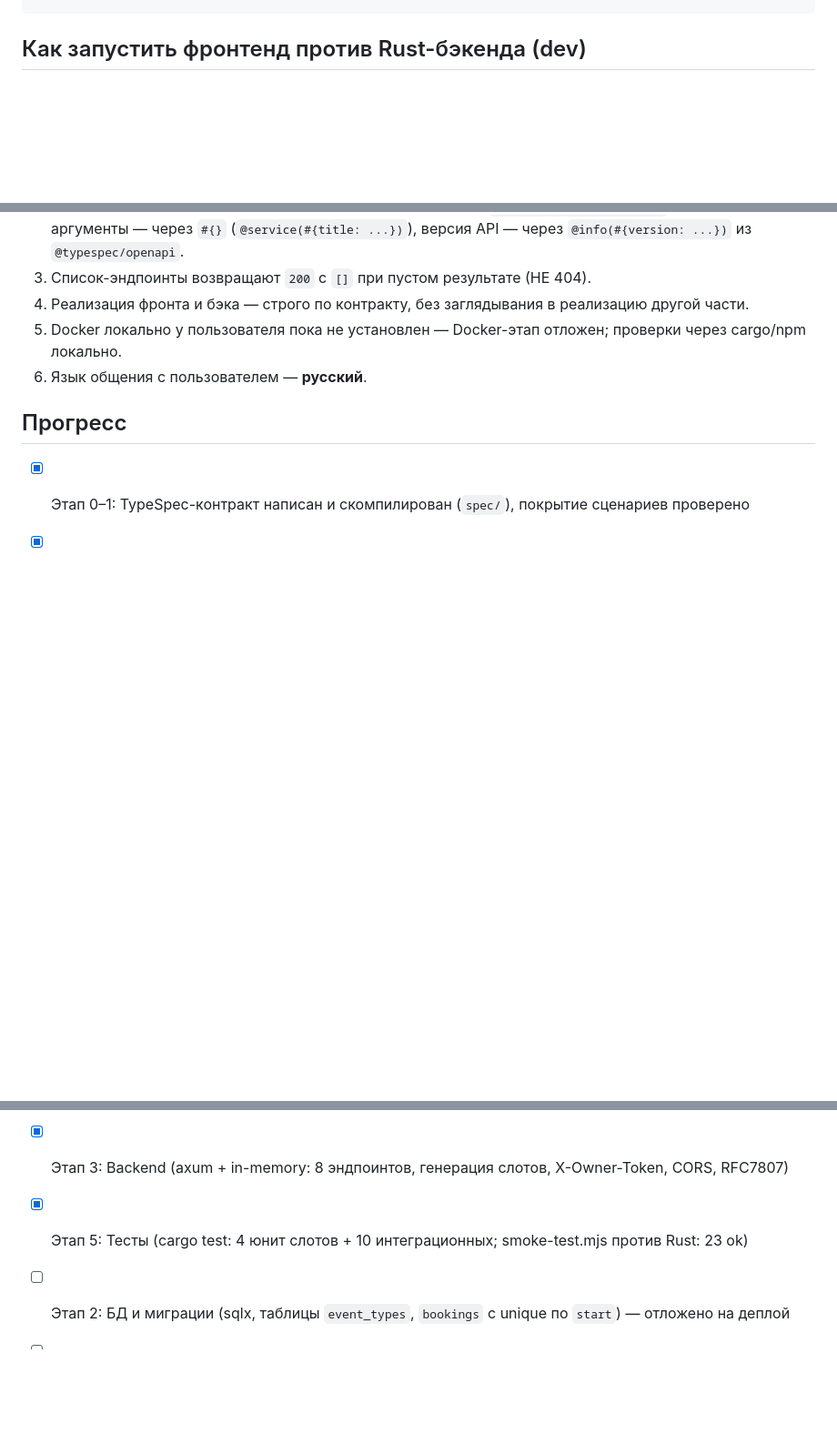
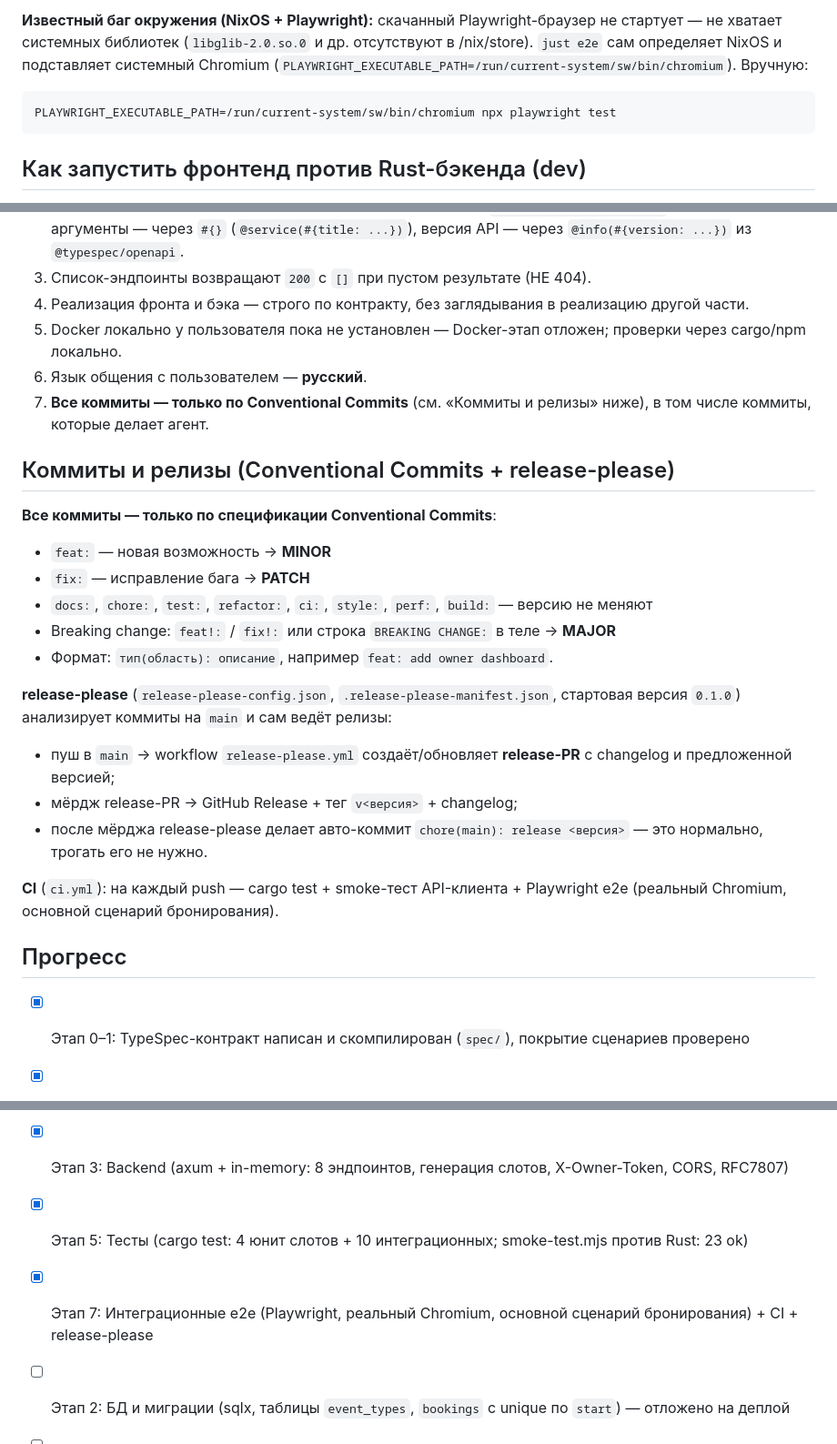
Before and after one commit to rusich/ai-for-developers-project-386, a Markdown page: AGENTS.md, 3 parts joined by grey strips. Shown at 91% size. Rendered like a GitHub page; blank space fills up the shorter version.

````diff
--- a/AGENTS.md
+++ b/AGENTS.md
@@ -119,3 +147,10 @@ chmod +x "$WRAPPER"
+**Известный баг окружения (NixOS + Playwright):** скачанный Playwright-браузер
+не стартует — не хватает системных библиотек (`libglib-2.0.so.0` и др. отсутствуют
+в /nix/store). `just e2e` сам определяет NixOS и подставляет системный Chromium
+(`PLAYWRIGHT_EXECUTABLE_PATH=/run/current-system/sw/bin/chromium`). Вручную:
+
+```bash
+PLAYWRIGHT_EXECUTABLE_PATH=/run/current-system/sw/bin/chromium npx playwright test
 ```
 
 ## Как запустить фронтенд против Rust-бэкенда (dev)
@@ -157,6 +192,26 @@ chmod +x "$WRAPPER"
 4. Реализация фронта и бэка — строго по контракту, без заглядывания в реализацию другой части.
 5. Docker локально у пользователя пока не установлен — Docker-этап отложен; проверки через cargo/npm локально.
 6. Язык общения с пользователем — **русский**.
+7. **Все коммиты — только по Conventional Commits** (см. «Коммиты и релизы» ниже), в том числе коммиты, которые делает агент.
+
+## Коммиты и релизы (Conventional Commits + release-please)
+
+**Все коммиты — только по спецификации Conventional Commits**:
+
+- `feat:` — новая возможность → **MINOR**
+- `fix:` — исправление бага → **PATCH**
+- `docs:`, `chore:`, `test:`, `refactor:`, `ci:`, `style:`, `perf:`, `build:` — версию не меняют
+- Breaking change: `feat!:` / `fix!:` или строка `BREAKING CHANGE:` в теле → **MAJOR**
+- Формат: `тип(область): описание`, например `feat: add owner dashboard`.
+
+**release-please** (`release-please-config.json`, `.release-please-manifest.json`, стартовая версия `0.1.0`)
+анализирует коммиты на `main` и сам ведёт релизы:
+
+- пуш в `main` → workflow `release-please.yml` создаёт/обновляет **release-PR** с changelog и предложенной версией;
+- мёрдж release-PR → GitHub Release + тег `v<версия>` + changelog;
+- после мёрджа release-please делает авто-коммит `chore(main): release <версия>` — это нормально, трогать его не нужно.
+
+**CI** (`ci.yml`): на каждый push — cargo test + smoke-тест API-клиента + Playwright e2e (реальный Chromium, основной сценарий бронирования).
 
 ## Прогресс
 
@@ -164,5 +219,6 @@ chmod +x "$WRAPPER"
 - [x] Этап 4: Frontend (`index.html` для гостя, `admin.html` для владельца), проверен против stateful-стаба (smoke-test.mjs: 23 ok)
 - [x] Этап 3: Backend (axum + in-memory: 8 эндпоинтов, генерация слотов, X-Owner-Token, CORS, RFC7807)
 - [x] Этап 5: Тесты (cargo test: 4 юнит слотов + 10 интеграционных; smoke-test.mjs против Rust: 23 ok)
+- [x] Этап 7: Интеграционные e2e (Playwright, реальный Chromium, основной сценарий бронирования) + CI + release-please
 - [ ] Этап 2: БД и миграции (sqlx, таблицы `event_types`, `bookings` с unique по `start`) — отложено на деплой
 - [ ] Этап 6: Деплой (Dockerfile multi-stage, docker-compose с postgres)
````
Also changed, not shown: other parts of AGENTS.md (+30 -2 lines).
